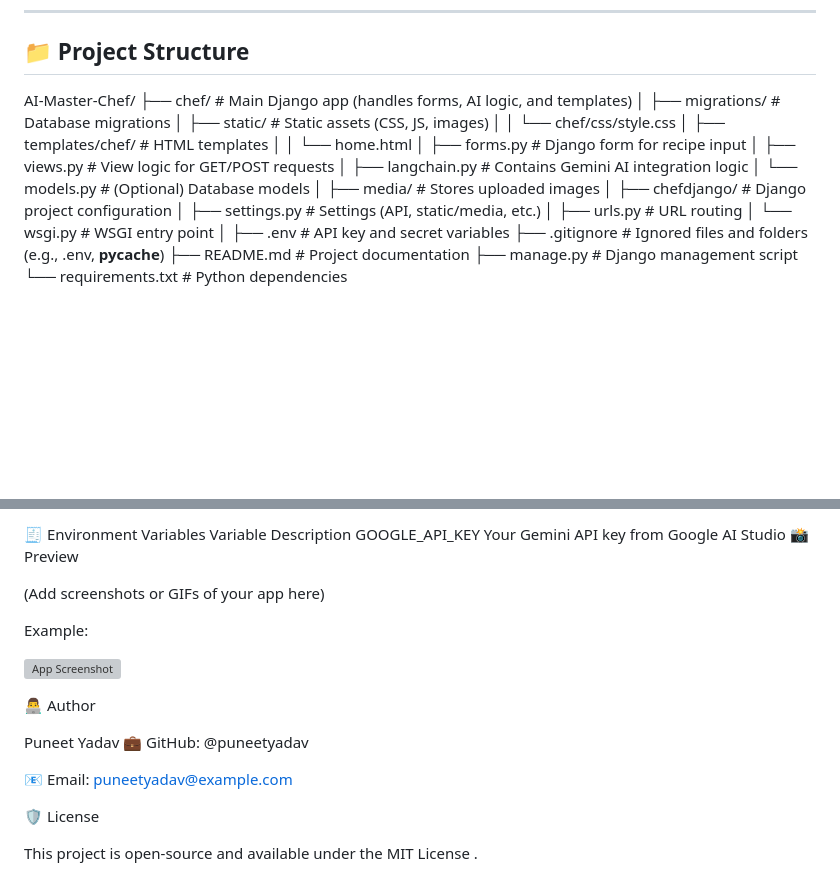
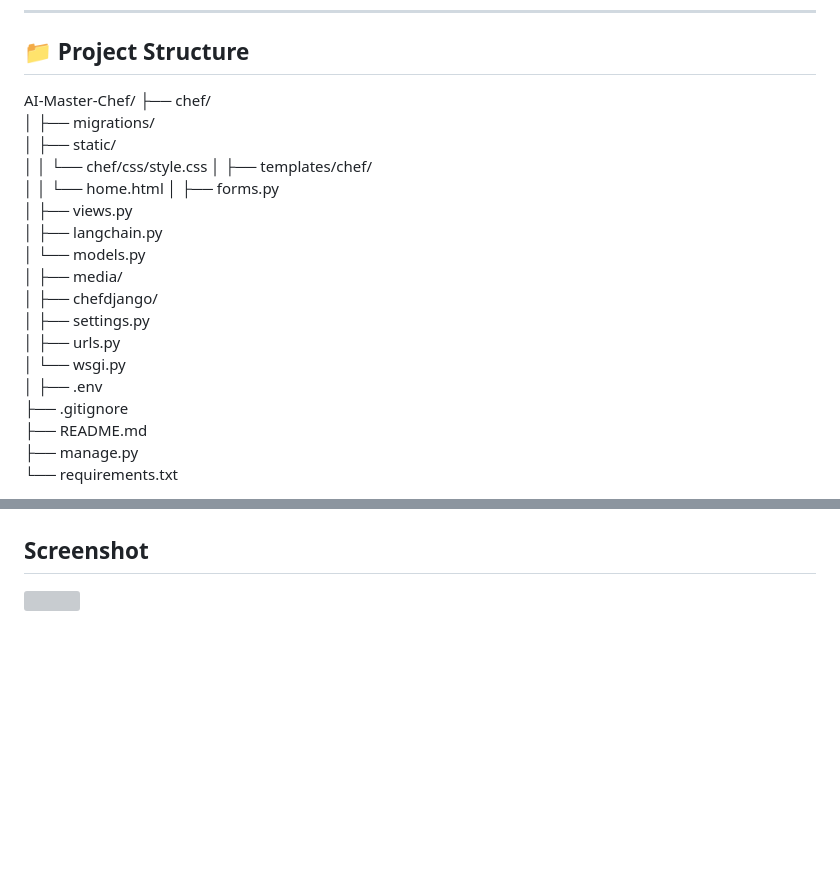
Before and after one commit to raghvendra221/Chef-Ai, a Markdown page: README.md, 2 parts joined by grey strips. GitHub-like rendering; blank space fills up the shorter version; grey boxes are pictures that could not be loaded.

```diff
--- a/README.md
+++ b/README.md
@@ -31,27 +31,27 @@ Users can type any dish name or available ingredients, and the AI will provide a
 ## 📁 Project Structure
 
 AI-Master-Chef/
-├── chef/                     # Main Django app (handles forms, AI logic, and templates)
-│   ├── migrations/           # Database migrations
-│   ├── static/               # Static assets (CSS, JS, images)
+├── chef/
+│   ├── migrations/
+│   ├── static/
 │   │   └── chef/css/style.css
-│   ├── templates/chef/       # HTML templates
+│   ├── templates/chef/
 │   │   └── home.html
-│   ├── forms.py              # Django form for recipe input
-│   ├── views.py              # View logic for GET/POST requests
-│   ├── langchain.py          # Contains Gemini AI integration logic
-│   └── models.py             # (Optional) Database models
+│   ├── forms.py
+│   ├── views.py
+│   ├── langchain.py
+│   └── models.py
 │
-├── media/                    # Stores uploaded images
+├── media/
 │
-├── chefdjango/               # Django project configuration
-│   ├── settings.py           # Settings (API, static/media, etc.)
-│   ├── urls.py               # URL routing
-│   └── wsgi.py               # WSGI entry point
+├── chefdjango/
+│   ├── settings.py
+│   ├── urls.py
+│   └── wsgi.py
 │
-├── .env                      # API key and secret variables
-├── .gitignore                # Ignored files and folders (e.g., .env, __pycache__)
-├── README.md                 # Project documentation
-├── manage.py                 # Django management script
-└── requirements.txt           # Python dependencies
+├── .env
+├── .gitignore
+├── README.md
+├── manage.py
+└── requirements.txt
 
@@ -107,23 +107,5 @@ The result is displayed beautifully below the form with a friendly chef animatio
 
-🧾 Environment Variables
-Variable	Description
-GOOGLE_API_KEY	Your Gemini API key from Google AI Studio
-📸 Preview
 
-(Add screenshots or GIFs of your app here)
+## Screenshot
 
-Example:
-
-![App Screenshot](https://your-screenshot-link.com/demo.png)
-
-👨‍💻 Author
-
-Puneet Yadav
-💼 GitHub: @puneetyadav
-
-📧 Email: puneetyadav@example.com
-
-🛡️ License
-
-This project is open-source and available under the MIT License
-.
+<img src="Screenshot 2025-10-15 233717.png">
```
Also changed, not shown: other parts of README.md (+12 -12 lines).
